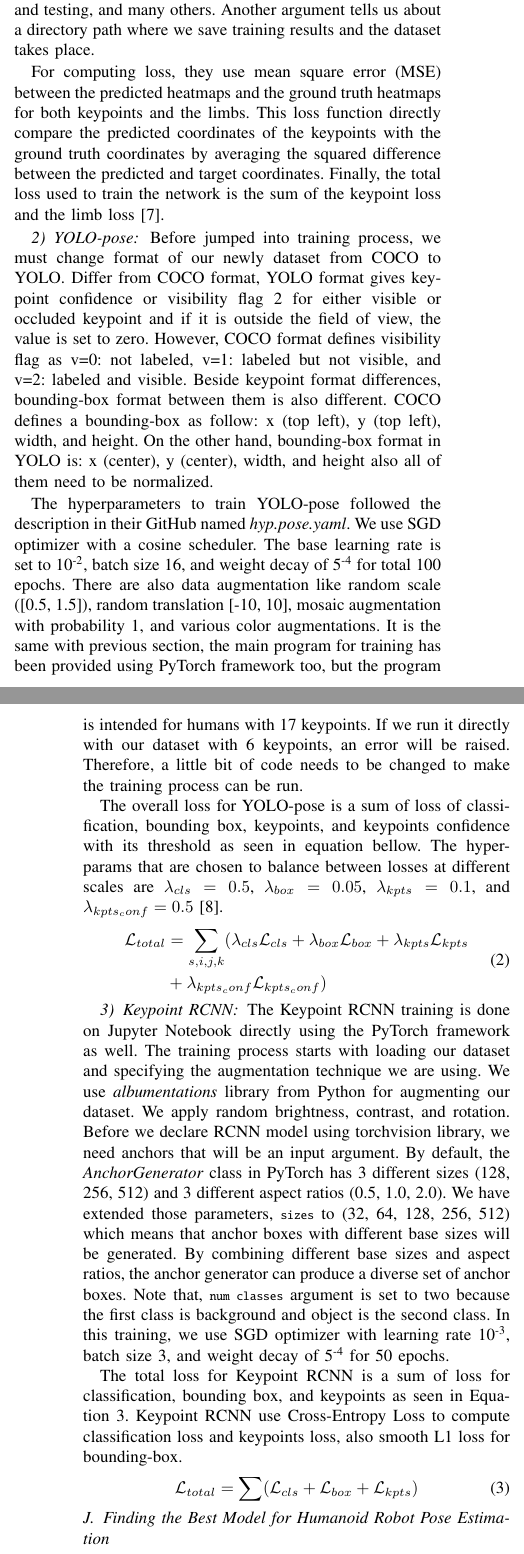
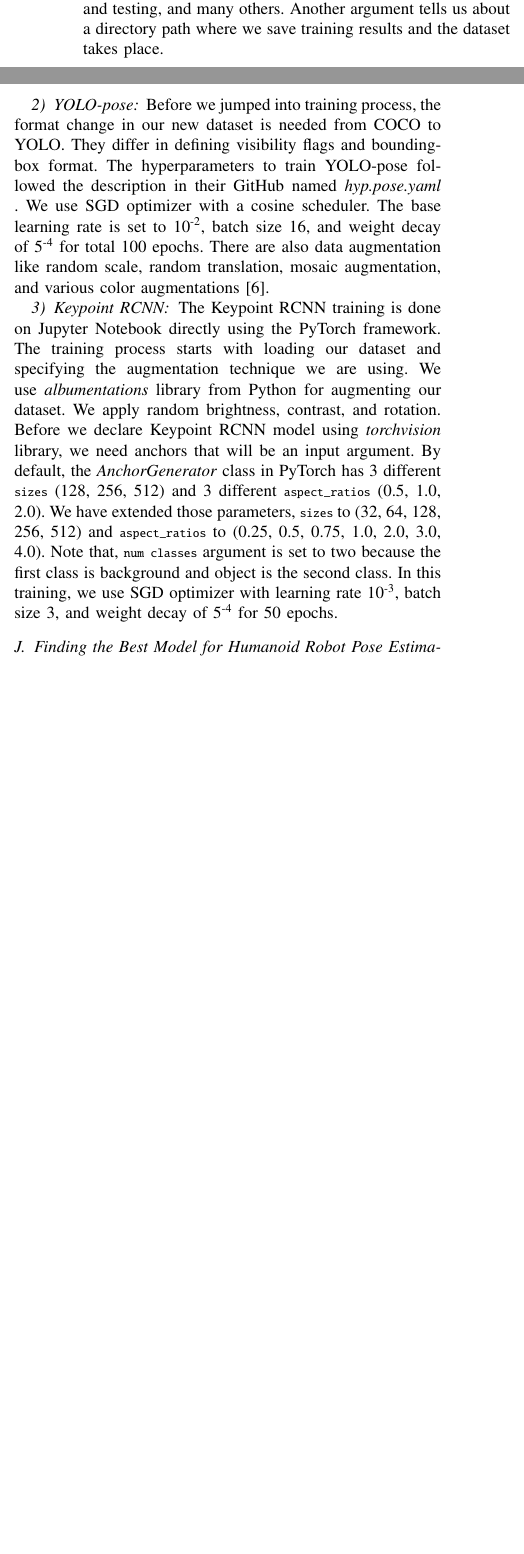
Before and after one commit to Nathan24zz/pose-comparison-paper, a LaTeX paper (main.tex, which reads konten/4-system-design.tex): two parts of the columns of pages 4 and 5 of 8 before the commit and two parts of the columns of page 4 of 8 after it, joined at a grey line, cut so that both start at the same text, the shorter picture padded with empty space. Compiled offline with pdfLaTeX.

Commit message:
fix: condense the contents (section 3)

```diff
--- a/konten/4-system-design.tex
+++ b/konten/4-system-design.tex
@@ -168 +147,0 @@ After we refine their dataset format and merge them with our dataset, the newly
-About 20 percent of the dataset was used for scoring and validating.
@@ -172,3 +151,4 @@ However, when we tried to export the dataset into COCO format, it failed. So, we
+Regarding the number of keypoints in each robot, we followed NimbRo's dataset.
 There are six keypoints including head, trunk, hands, and feet. We stick to that idea because we want to try the model's performance and inference time with fewer keypoints first and if we are confident enough, we will increase the number of keypoints later.
 
 
@@ -190,53 +170,46 @@ The main program for training is already made by them named \emph{main.py} using
 In their script, there is an argument name \verb|config| which it is referred to a file where we store all the hyperparameters, number of epochs, dataset name for training and testing, and many others.
 Another argument tells us about a directory path where we save training results and the dataset takes place.
 
-For computing loss, they use mean square error (MSE) between the predicted heatmaps and the ground truth heatmaps for both keypoints and the limbs.
-This loss function directly compare the predicted coordinates of the keypoints with the ground truth coordinates by averaging the squared difference between the predicted and target coordinates.
-Finally, the total loss used to train the network is the sum of the keypoint loss and the limb loss \citep{amini2021}.
-
 \subsubsection{YOLO-pose}
 \label{subsubsec:training-yolo-pose}
 
-Before jumped into training process, we must change format of our newly dataset from COCO to YOLO. Differ from COCO format, YOLO format gives keypoint confidence or visibility flag 2 for either visible or occluded keypoint
-and if it is outside the field of view, the value is set to zero. However, COCO format defines visibility flag as v=0: not labeled, v=1: labeled but not visible, and v=2: labeled and visible.
-Beside keypoint format differences, bounding-box format between them is also different. COCO defines a bounding-box as follow: x (top left), y (top left), width, and height. On the other hand,
-bounding-box format in YOLO is: x (center), y (center), width, and height also all of them need to be normalized.
+% Before jumped into training process, we must change format of our newly dataset from COCO to YOLO. Differ from COCO format, YOLO format gives keypoint confidence or visibility flag 2 for either visible or occluded keypoint
+% and if it is outside the field of view, the value is set to zero. However, COCO format defines visibility flag as v=0: not labeled, v=1: labeled but not visible, and v=2: labeled and visible.
+% Beside keypoint format differences, bounding-box format between them is also different. COCO defines a bounding-box as follow: x (top left), y (top left), width, and height. On the other hand,
+% bounding-box format in YOLO is: x (center), y (center), width, and height also all of them need to be normalized.
+Before we jumped into training process, the format change in our new dataset is needed from COCO to YOLO. They differ in defining visibility flags and bounding-box format.
+The hyperparameters to train YOLO-pose followed the description in their GitHub named \emph{hyp.pose.yaml} .
+We use SGD optimizer with a cosine scheduler. The base learning rate is set to 10\textsuperscript{-2}, batch size 16,
+and weight decay of 5\textsuperscript{-4} for total 100 epochs. There are also data augmentation like random scale,
+random translation, mosaic augmentation, and various color augmentations \citep{maji2022yolopose}.
 
-The hyperparameters to train YOLO-pose followed the description in their GitHub named \emph{hyp.pose.yaml}.
-We use SGD optimizer with a cosine scheduler. The base learning rate is set to 10\textsuperscript{-2}, batch size 16,
-and weight decay of 5\textsuperscript{-4} for total 100 epochs. There are also data augmentation like random scale ([0.5, 1.5]),
-random translation [-10, 10], mosaic augmentation with probability 1, and various color augmentations.
-It is the same with previous section, the main program for training has been provided using PyTorch framework too, but the program is intended for humans with 17 keypoints.
-If we run it directly with our dataset with 6 keypoints, an error will be raised. Therefore, a little bit of code needs to be changed to make the training process can be run.
-
-The overall loss for YOLO-pose is a sum of loss of classification, bounding box, keypoints, and keypoints confidence with its threshold as seen in equation bellow.
-The hyper-params that are chosen to balance between losses at different scales are $\lambda_{cls} = 0.5$, $\lambda_{box} = 0.05$, $\lambda_{kpts} = 0.1$, and $\lambda_{kpts_conf} = 0.5$ \citep{maji2022yolopose}.
-\begin{equation} \label{eq:overall-loss-yolo}
-  \begin{split}
-    \mathcal{L}_{total} & = \sum_{s,i,j,k} (\lambda_{cls}\mathcal{L}_{cls} + \lambda_{box}\mathcal{L}_{box} + \lambda_{kpts}\mathcal{L}_{kpts} \\
-    & + \lambda_{kpts_conf}\mathcal{L}_{kpts_conf})
-  \end{split}
-\end{equation}
+% The overall loss for YOLO-pose is a sum of loss of classification, bounding box, keypoints, and keypoints confidence with its threshold as seen in equation bellow.
+% The hyper-params that are chosen to balance between losses at different scales are $\lambda_{cls} = 0.5$, $\lambda_{box} = 0.05$, $\lambda_{kpts} = 0.1$, and $\lambda_{kpts_conf} = 0.5$ \citep{maji2022yolopose}.
+% \begin{equation} \label{eq:overall-loss-yolo}
+%   \begin{split}
+%     \mathcal{L}_{total} & = \sum_{s,i,j,k} (\lambda_{cls}\mathcal{L}_{cls} + \lambda_{box}\mathcal{L}_{box} + \lambda_{kpts}\mathcal{L}_{kpts} \\
+%     & + \lambda_{kpts_conf}\mathcal{L}_{kpts_conf})
+%   \end{split}
+% \end{equation}
 
 \subsubsection{Keypoint RCNN}
 \label{subsubsec:training-rcnn}
 
-The Keypoint RCNN training is done on Jupyter Notebook directly using the PyTorch framework as well.
+The Keypoint RCNN training is done on Jupyter Notebook directly using the PyTorch framework.
 The training process starts with loading our dataset and specifying the augmentation technique we are using. We use \emph{albumentations} library from Python for augmenting our dataset.
 We apply random brightness, contrast, and rotation.
-Before we declare RCNN model using torchvision library, we need anchors that will be an input argument.
-By default, the \emph{AnchorGenerator} class in PyTorch has 3 different sizes (128, 256, 512) and 3 different aspect ratios (0.5, 1.0, 2.0).
-We have extended those parameters, \verb|sizes| to (32, 64, 128, 256, 512) which means that anchor boxes with different base sizes will be generated.
-By combining different base sizes and aspect ratios, the anchor generator can produce a diverse set of anchor boxes.
+Before we declare Keypoint RCNN model using \emph{torchvision} library, we need anchors that will be an input argument.
+By default, the \emph{AnchorGenerator} class in PyTorch has 3 different \verb|sizes| (128, 256, 512) and 3 different \verb|aspect_ratios| (0.5, 1.0, 2.0).
+We have extended those parameters, \verb|sizes| to (32, 64, 128, 256, 512) and \verb|aspect_ratios| to (0.25, 0.5, 0.75, 1.0, 2.0, 3.0, 4.0).
 Note that, \verb|num classes| argument is set to two because the first class is background and object is the second class.
 In this training, we use SGD optimizer with learning rate 10\textsuperscript{-3}, batch size 3, and weight decay of 5\textsuperscript{-4} for 50 epochs.
 
-The total loss for Keypoint RCNN is a sum of loss for classification, bounding box, and keypoints as seen in Equation \ref{eq:overall-loss-rcnn}.
-Keypoint RCNN use Cross-Entropy Loss to compute classification loss and keypoints loss, also smooth L1 loss for bounding-box.
-\begin{equation}
-  \label{eq:overall-loss-rcnn}
-  \mathcal{L}_{total} = \sum (\mathcal{L}_{cls} + \mathcal{L}_{box} + \mathcal{L}_{kpts})
-\end{equation}
+% The total loss for Keypoint RCNN is a sum of loss for classification, bounding box, and keypoints as seen in Equation \ref{eq:overall-loss-rcnn}.
+% Keypoint RCNN use Cross-Entropy Loss to compute classification loss and keypoints loss, also smooth L1 loss for bounding-box.
+% \begin{equation}
+%   \label{eq:overall-loss-rcnn}
+%   \mathcal{L}_{total} = \sum (\mathcal{L}_{cls} + \mathcal{L}_{box} + \mathcal{L}_{kpts})
+% \end{equation}
 
 \subsection{Finding the Best Model for Humanoid Robot Pose Estimation}
 \label{subsec:finding-best-model-humanoid-robot}
```
Also changed, not shown: deskripsi/abstrak.tex (+2 -2 lines), konten/1-pendahuluan.tex (+1 -8 lines), gambar/methodology.png (added), konten/4-system-design.tex (97 more changed lines).
